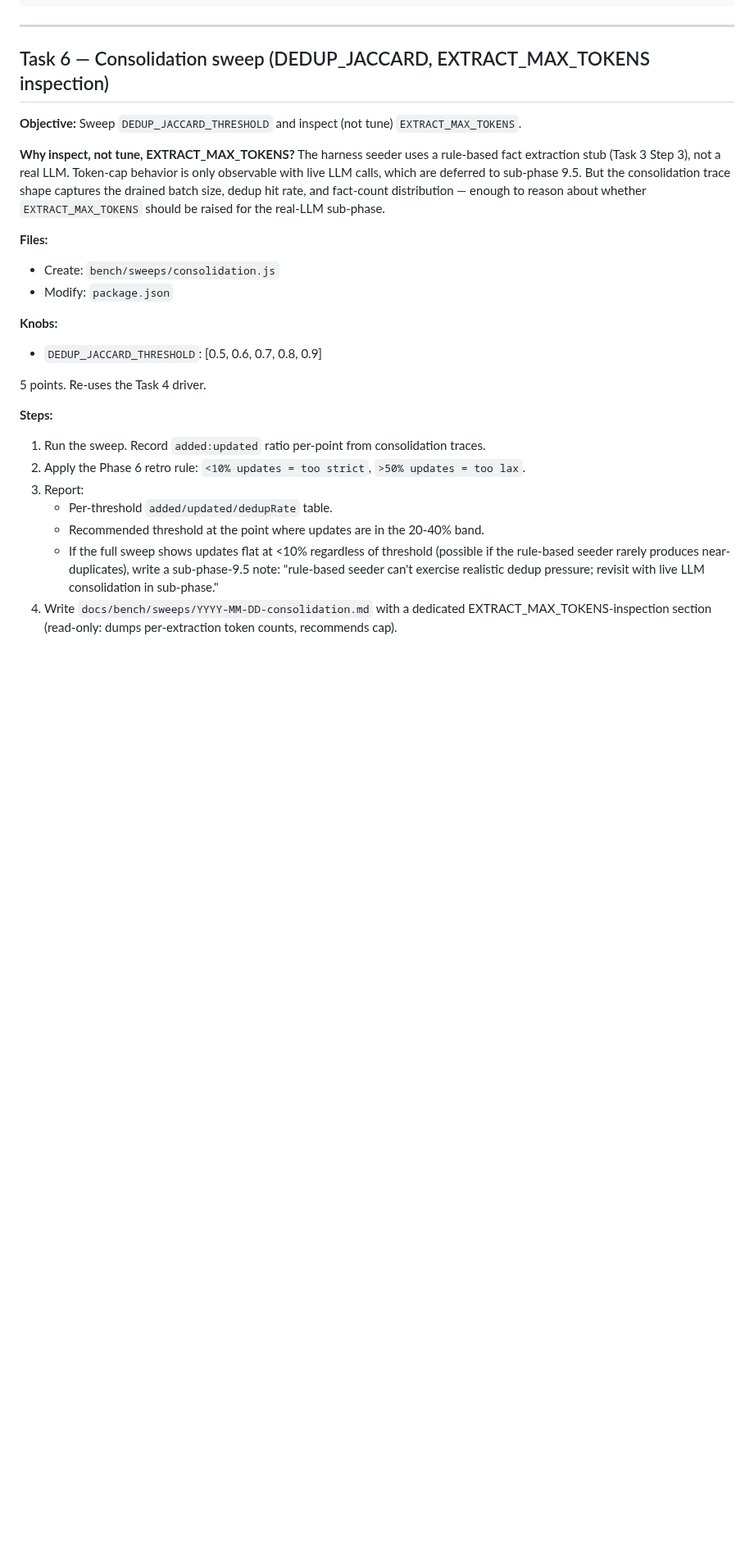
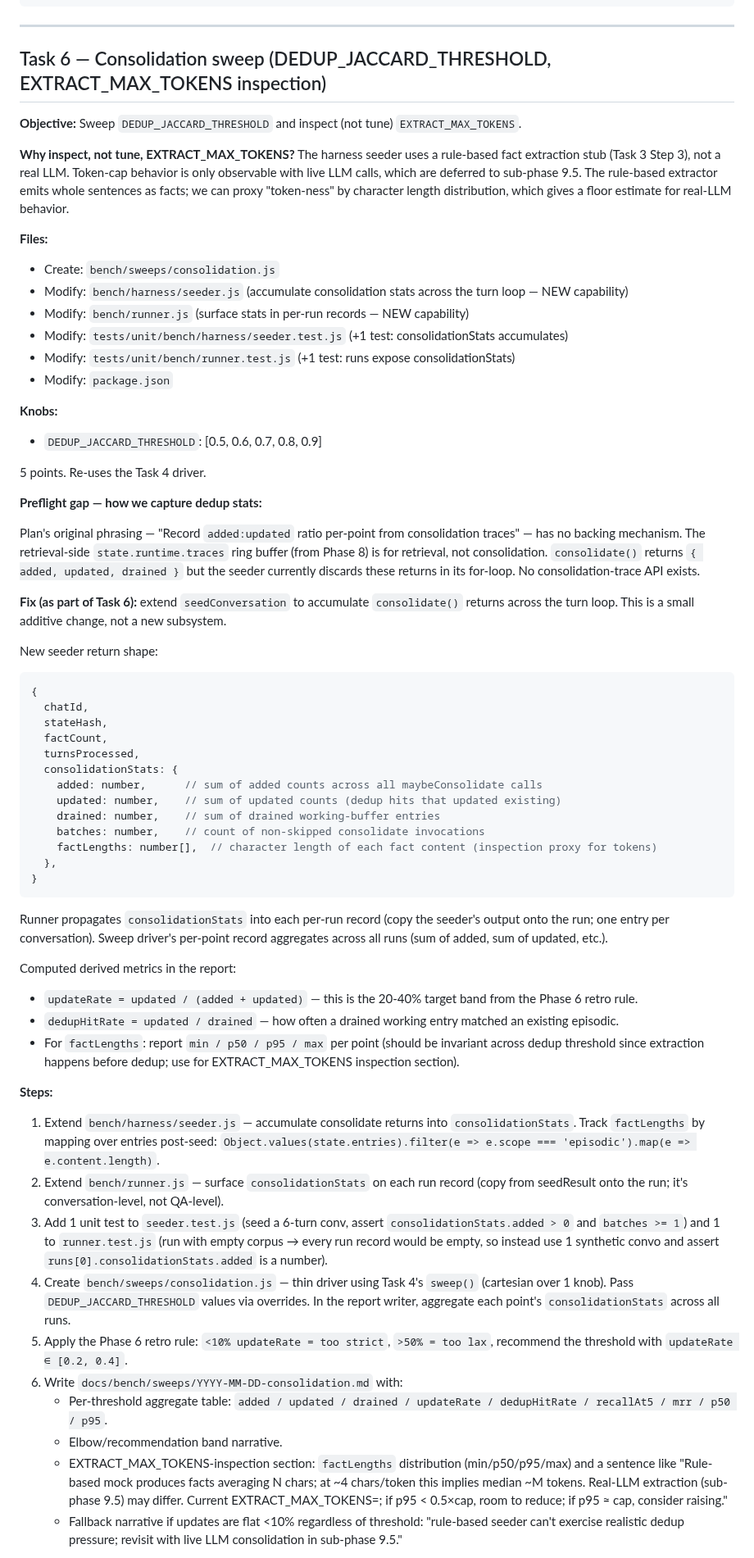
Before and after one commit to EvaL3n4/SillyTavern-STARmem, a Markdown page: docs/plans/phase-9-benchmarking.md, the part around one of its changes. Shown at 82% size. Drawn GitHub-style; blank space fills up the shorter version.

Commit message:
docs(plans): phase 9 task 6 — preflight patch consolidation sweep
Three plan bugs caught preflight:

1. 'Consolidation traces' mechanism doesn't exist. Plan said 'Record
   added:updated ratio per-point from consolidation traces', but
   state.runtime.traces is the Phase 8 retrieval ring buffer — there is
   no consolidation trace API. consolidate() returns { added, updated,
   drained } but the seeder throws these returns away in its for-loop.

   Fix: extend seedConversation (Task 3b) to accumulate consolidate
   returns into a consolidationStats object { added, updated, drained,
   batches, factLengths }. Runner (Task 3c) propagates onto per-run
   records. Small additive change — no new subsystem. Added to Task 6
   file list: bench/harness/seeder.js + bench/runner.js + their tests.

2. Key name: plan used 'DEDUP_JACCARD' — real swept key is
   DEDUP_JACCARD_THRESHOLD (only entry in _SWEPT_CONSOLIDATION_KEYS).
   Same class of bug as Tasks 4-5.

3. EXTRACT_MAX_TOKENS inspection had no data source because the
   rule-based mock doesn't count tokens. Patched to use character-length
   distribution of fact.content as a ~4-chars/token proxy. This is a
   floor estimate only; real-LLM data is sub-phase 9.5's job.

Also added derived-metric formulas explicitly (updateRate,
dedupHitRate) so the sweep report writer has an unambiguous spec.

````diff
--- a/docs/plans/phase-9-benchmarking.md
+++ b/docs/plans/phase-9-benchmarking.md
@@ -965,15 +965,19 @@ controller review before accepting any lambda change."
 
 ---
 
-## Task 6 — Consolidation sweep (DEDUP_JACCARD, EXTRACT_MAX_TOKENS inspection)
+## Task 6 — Consolidation sweep (DEDUP_JACCARD_THRESHOLD, EXTRACT_MAX_TOKENS inspection)
 
 **Objective:** Sweep `DEDUP_JACCARD_THRESHOLD` and inspect (not tune) `EXTRACT_MAX_TOKENS`.
 
-**Why inspect, not tune, EXTRACT_MAX_TOKENS?** The harness seeder uses a rule-based fact extraction stub (Task 3 Step 3), not a real LLM. Token-cap behavior is only observable with live LLM calls, which are deferred to sub-phase 9.5. But the consolidation trace shape captures the drained batch size, dedup hit rate, and fact-count distribution — enough to reason about whether `EXTRACT_MAX_TOKENS` should be raised for the real-LLM sub-phase.
+**Why inspect, not tune, EXTRACT_MAX_TOKENS?** The harness seeder uses a rule-based fact extraction stub (Task 3 Step 3), not a real LLM. Token-cap behavior is only observable with live LLM calls, which are deferred to sub-phase 9.5. The rule-based extractor emits whole sentences as facts; we can proxy "token-ness" by character length distribution, which gives a floor estimate for real-LLM behavior.
 
 **Files:**
 
 - Create: `bench/sweeps/consolidation.js`
+- Modify: `bench/harness/seeder.js` (accumulate consolidation stats across the turn loop — NEW capability)
+- Modify: `bench/runner.js` (surface stats in per-run records — NEW capability)
+- Modify: `tests/unit/bench/harness/seeder.test.js` (+1 test: consolidationStats accumulates)
+- Modify: `tests/unit/bench/runner.test.js` (+1 test: runs expose consolidationStats)
 - Modify: `package.json`
 
 **Knobs:**
@@ -982,13 +986,47 @@ controller review before accepting any lambda change."
 
 5 points. Re-uses the Task 4 driver.
 
+**Preflight gap — how we capture dedup stats:**
+
+Plan's original phrasing — "Record `added:updated` ratio per-point from consolidation traces" — has no backing mechanism. The retrieval-side `state.runtime.traces` ring buffer (from Phase 8) is for retrieval, not consolidation. `consolidate()` returns `{ added, updated, drained }` but the seeder currently discards these returns in its for-loop. No consolidation-trace API exists.
+
+**Fix (as part of Task 6):** extend `seedConversation` to accumulate `consolidate()` returns across the turn loop. This is a small additive change, not a new subsystem.
+
+New seeder return shape:
+
+```js
+{
+  chatId,
+  stateHash,
+  factCount,
+  turnsProcessed,
+  consolidationStats: {
+    added: number,      // sum of added counts across all maybeConsolidate calls
+    updated: number,    // sum of updated counts (dedup hits that updated existing)
+    drained: number,    // sum of drained working-buffer entries
+    batches: number,    // count of non-skipped consolidate invocations
+    factLengths: number[],  // character length of each fact content (inspection proxy for tokens)
+  },
+}
+```
+
+Runner propagates `consolidationStats` into each per-run record (copy the seeder's output onto the run; one entry per conversation). Sweep driver's per-point record aggregates across all runs (sum of added, sum of updated, etc.).
+
+Computed derived metrics in the report:
+- `updateRate = updated / (added + updated)` — this is the 20-40% target band from the Phase 6 retro rule.
+- `dedupHitRate = updated / drained` — how often a drained working entry matched an existing episodic.
+- For `factLengths`: report `min / p50 / p95 / max` per point (should be invariant across dedup threshold since extraction happens before dedup; use for EXTRACT_MAX_TOKENS inspection section).
+
 **Steps:**
 
-1. Run the sweep. Record `added:updated` ratio per-point from consolidation traces.
-2. Apply the Phase 6 retro rule: `<10% updates = too strict`, `>50% updates = too lax`.
-3. Report:
-   - Per-threshold `added/updated/dedupRate` table.
-   - Recommended threshold at the point where updates are in the 20-40% band.
-   - If the full sweep shows updates flat at <10% regardless of threshold (possible if the rule-based seeder rarely produces near-duplicates), write a sub-phase-9.5 note: "rule-based seeder can't exercise realistic dedup pressure; revisit with live LLM consolidation in sub-phase."
-4. Write `docs/bench/sweeps/YYYY-MM-DD-consolidation.md` with a dedicated EXTRACT_MAX_TOKENS-inspection section (read-only: dumps per-extraction token counts, recommends cap).
+1. Extend `bench/harness/seeder.js` — accumulate consolidate returns into `consolidationStats`. Track `factLengths` by mapping over entries post-seed: `Object.values(state.entries).filter(e => e.scope === 'episodic').map(e => e.content.length)`.
+2. Extend `bench/runner.js` — surface `consolidationStats` on each run record (copy from seedResult onto the run; it's conversation-level, not QA-level).
+3. Add 1 unit test to `seeder.test.js` (seed a 6-turn conv, assert `consolidationStats.added > 0` and `batches >= 1`) and 1 to `runner.test.js` (run with empty corpus → every run record would be empty, so instead use 1 synthetic convo and assert `runs[0].consolidationStats.added` is a number).
+4. Create `bench/sweeps/consolidation.js` — thin driver using Task 4's `sweep()` (cartesian over 1 knob). Pass `DEDUP_JACCARD_THRESHOLD` values via overrides. In the report writer, aggregate each point's `consolidationStats` across all runs.
+5. Apply the Phase 6 retro rule: `<10% updateRate = too strict`, `>50% = too lax`, recommend the threshold with `updateRate ∈ [0.2, 0.4]`.
+6. Write `docs/bench/sweeps/YYYY-MM-DD-consolidation.md` with:
+   - Per-threshold aggregate table: `added / updated / drained / updateRate / dedupHitRate / recallAt5 / mrr / p50 / p95`.
+   - Elbow/recommendation band narrative.
+   - EXTRACT_MAX_TOKENS-inspection section: `factLengths` distribution (min/p50/p95/max) and a sentence like "Rule-based mock produces facts averaging N chars; at ~4 chars/token this implies median ~M tokens. Real-LLM extraction (sub-phase 9.5) may differ. Current EXTRACT_MAX_TOKENS=<spec value>; if p95 < 0.5×cap, room to reduce; if p95 ≈ cap, consider raising."
+   - Fallback narrative if updates are flat <10% regardless of threshold: "rule-based seeder can't exercise realistic dedup pressure; revisit with live LLM consolidation in sub-phase 9.5."
 
````
Also changed, not shown: other parts of docs/plans/phase-9-benchmarking.md (+1 -1 lines).
